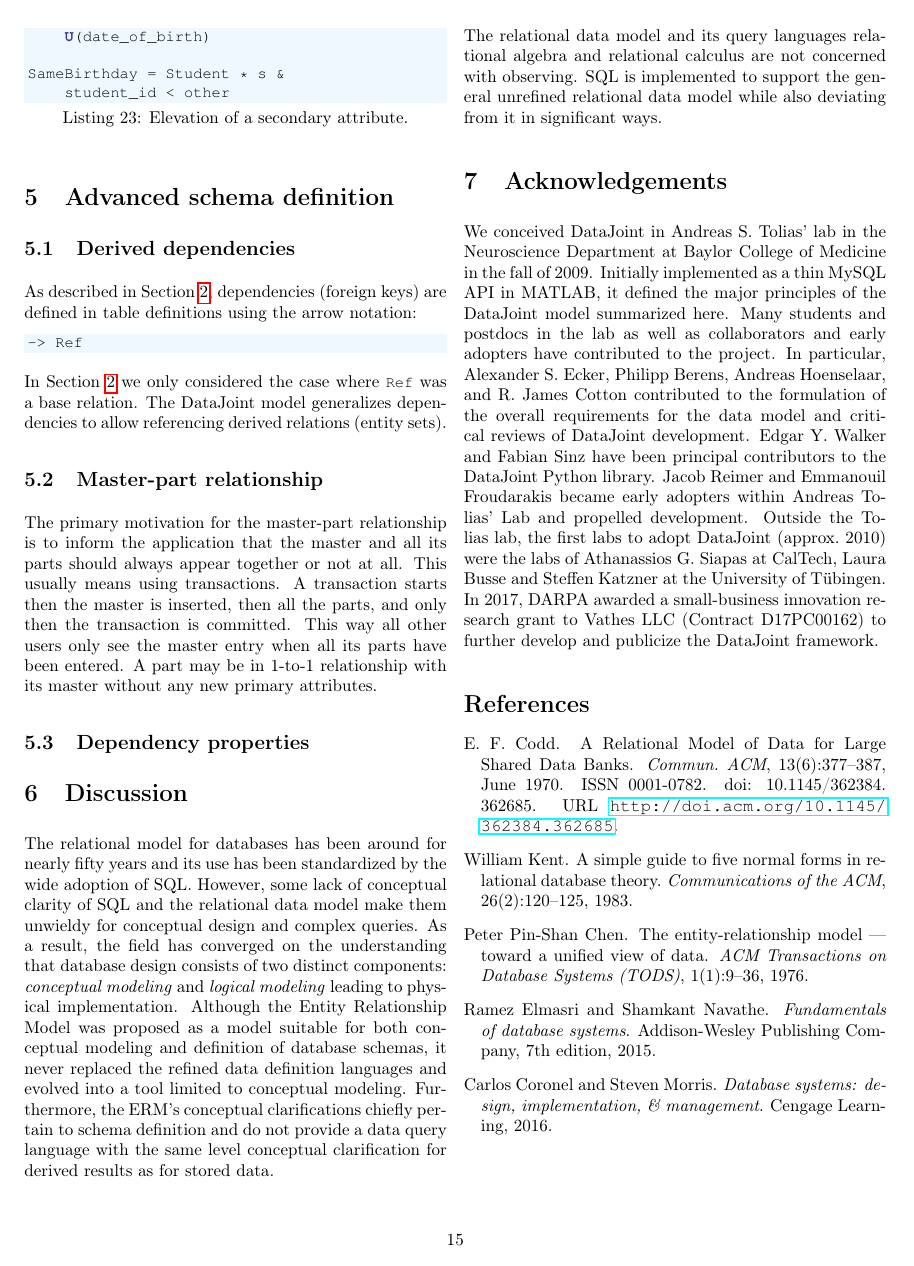
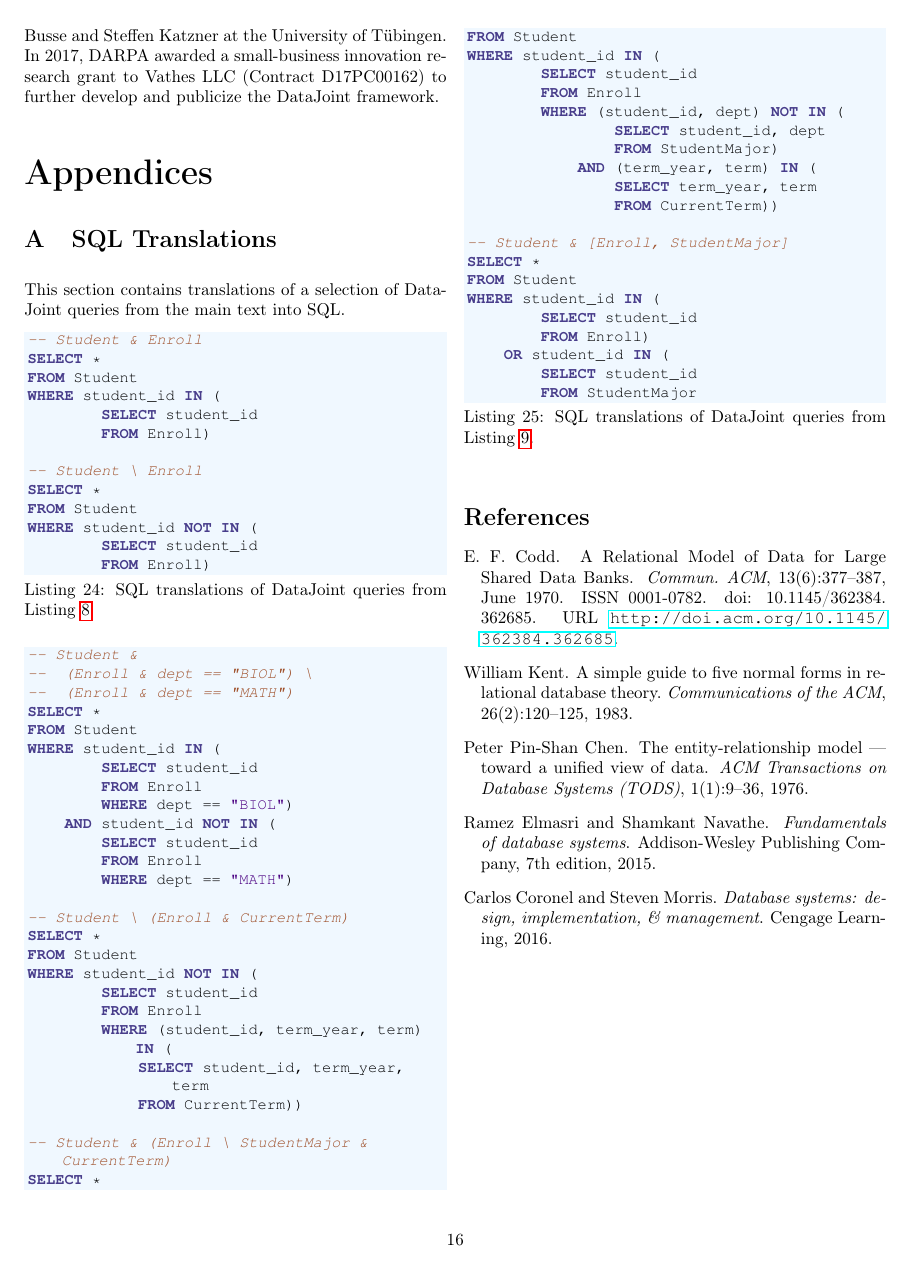
Before and after one commit to datajoint-company/EDQL, a LaTeX paper (main.tex): page 15 of 15 before the commit and page 16 of 16 after it. Compiled offline with pdfLaTeX.

```diff
--- a/main.tex
+++ b/main.tex
@@ -10,6 +10,7 @@
 \usepackage{tabu}
 \usepackage{float} \usepackage{listings}
 \usepackage{xspace} \bibliographystyle{unsrtnat}
+\usepackage[toc,page]{appendix}
 \definecolor{HeaderColor}{rgb}{0.8, 0.8, 0.95}
 \setlength{\parindent}{0pt}
 \setlength{\parskip}{6pt}
@@ -889,8 +910,2 @@
 \section{Advanced schema definition}\label{sec:def2}
 \subsection{Derived dependencies}\label{sec:dep}
-As described in Section \ref{sec:def1}, dependencies (foreign keys) are defined in table definitions using the arrow notation:
-\begin{lstlisting}
--> Ref
-\end{lstlisting}
-In Section \ref{sec:def1} we only considered the case where \lstinline$Ref$ was a base relation.
-The \datajoint model generalizes dependencies to allow referencing derived relations (entity sets).
@@ -924,14 +942,76 @@
 Outside the Tolias lab, the first labs to adopt \datajoint (approx.\ 2010) were the labs of Athanassios G.\ Siapas at CalTech, Laura Busse and Steffen Katzner at the University of T\"ubingen.
 In 2017, DARPA awarded a small-business innovation research grant to Vathes LLC (Contract D17PC00162) to further develop and publicize the \datajoint framework.
 
-%\appendix
-%\section{Entity normalization vs.\ Normal Forms}.
+\begin{appendices}
 
-%\section{Differences from SQL}
-%Faithful adherence to the relational data model.
-%Native entity integrity.
+\section{SQL Translations}
+This section contains translations of a selection of \datajoint queries from the main text into SQL.
+\begin{lstlisting}[language=SQL, caption={SQL translations of \datajoint queries from Listing \ref{lst:res-set}}]
+-- Student & Enroll
+SELECT *
+FROM Student
+WHERE student_id IN (
+        SELECT student_id
+        FROM Enroll)
 
-%\subsection{SQL Translations}
+-- Student \ Enroll
+SELECT *
+FROM Student
+WHERE student_id NOT IN (
+        SELECT student_id
+        FROM Enroll)
+\end{lstlisting}
+
+\begin{lstlisting}[language=SQL, caption={SQL translations of \datajoint queries from Listing \ref{lst:res-comp}}.]
+-- Student &
+--  (Enroll & dept == "BIOL") \
+--  (Enroll & dept == "MATH")
+SELECT *
+FROM Student
+WHERE student_id IN (
+        SELECT student_id
+        FROM Enroll
+        WHERE dept == "BIOL")
+    AND student_id NOT IN (
+        SELECT student_id
+        FROM Enroll
+        WHERE dept == "MATH")
+
+-- Student \ (Enroll & CurrentTerm)
+SELECT *
+FROM Student
+WHERE student_id NOT IN (
+        SELECT student_id
+        FROM Enroll
+        WHERE (student_id, term_year, term) IN (
+            SELECT student_id, term_year, term
+            FROM CurrentTerm))
+
+-- Student & (Enroll \ StudentMajor & CurrentTerm)
+SELECT *
+FROM Student
+WHERE student_id IN (
+        SELECT student_id
+        FROM Enroll
+        WHERE (student_id, dept) NOT IN (
+                SELECT student_id, dept
+                FROM StudentMajor)
+            AND (term_year, term) IN (
+                SELECT term_year, term
+                FROM CurrentTerm))
+
+-- Student & [Enroll, StudentMajor]
+SELECT *
+FROM Student
+WHERE student_id IN (
+        SELECT student_id
+        FROM Enroll)
+    OR student_id IN (
+        SELECT student_id
+        FROM StudentMajor
+
+\end{lstlisting}
+\end{appendices}
 
 
 \bibliography{DataJoint}
```
Also changed, not shown: main.tex (69 more changed lines).
